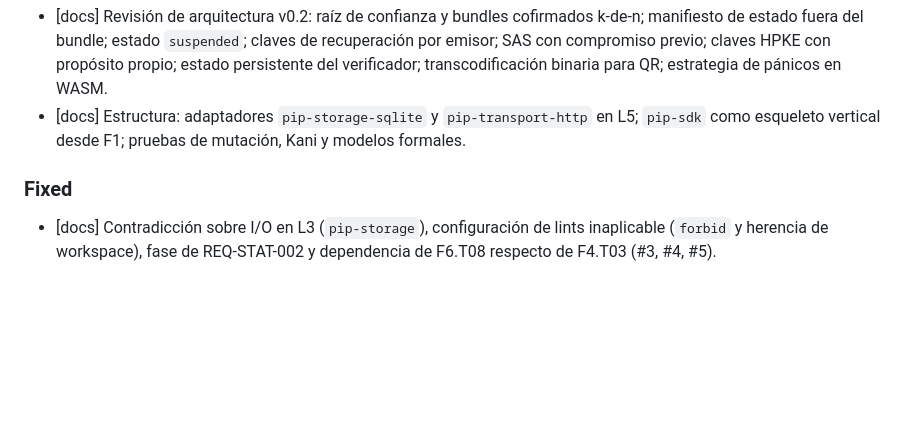
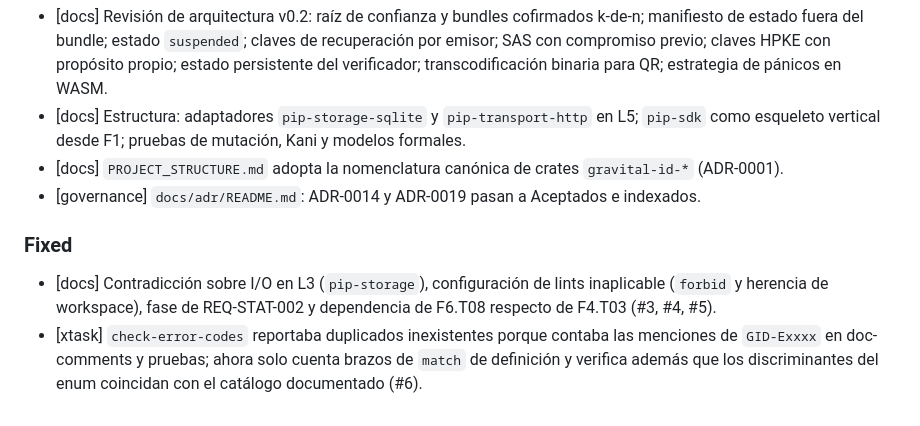
Before and after one commit to angelnereira/gravital-id, a Markdown page: CHANGELOG.md, the part around one of its changes. Rendered like a GitHub page; blank space fills up the shorter version.

```diff
--- a/CHANGELOG.md
+++ b/CHANGELOG.md
@@ -47,8 +62,11 @@ Cada componente publicado (SDK, servicios, contratos, especificación) indica su
 - [governance] Adaptación de `AGENTS.md §6` y `§14` para régimen de mantenedor único en Fase F0 (#1).
 - [docs] Revisión de arquitectura v0.2: raíz de confianza y bundles cofirmados k-de-n; manifiesto de estado fuera del bundle; estado `suspended`; claves de recuperación por emisor; SAS con compromiso previo; claves HPKE con propósito propio; estado persistente del verificador; transcodificación binaria para QR; estrategia de pánicos en WASM.
 - [docs] Estructura: adaptadores `pip-storage-sqlite` y `pip-transport-http` en L5; `pip-sdk` como esqueleto vertical desde F1; pruebas de mutación, Kani y modelos formales.
+- [docs] `PROJECT_STRUCTURE.md` adopta la nomenclatura canónica de crates `gravital-id-*` (ADR-0001).
+- [governance] `docs/adr/README.md`: ADR-0014 y ADR-0019 pasan a Aceptados e indexados.
 
 ### Fixed
 - [docs] Contradicción sobre I/O en L3 (`pip-storage`), configuración de lints inaplicable (`forbid` y herencia de workspace), fase de REQ-STAT-002 y dependencia de F6.T08 respecto de F4.T03 (#3, #4, #5).
+- [xtask] `check-error-codes` reportaba duplicados inexistentes porque contaba las menciones de `GID-Exxxx` en doc-comments y pruebas; ahora solo cuenta brazos de `match` de definición y verifica además que los discriminantes del enum coincidan con el catálogo documentado (#6).
 
 <!-- Secciones permitidas: Added, Changed, Deprecated, Removed, Fixed, Security -->
```
Also changed, not shown: other parts of CHANGELOG.md (+15 -0 lines), docs/STATUS.md (+41 -46 lines).
